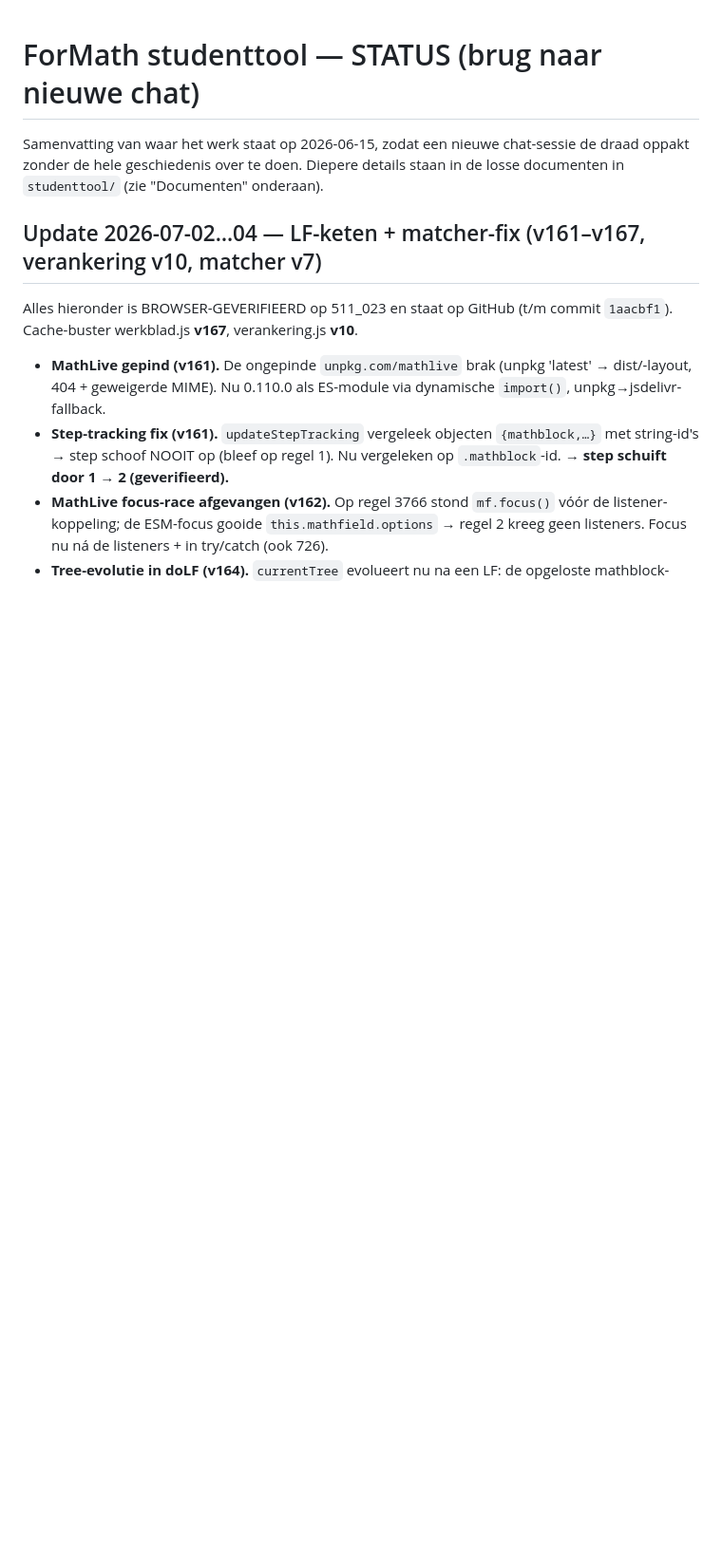
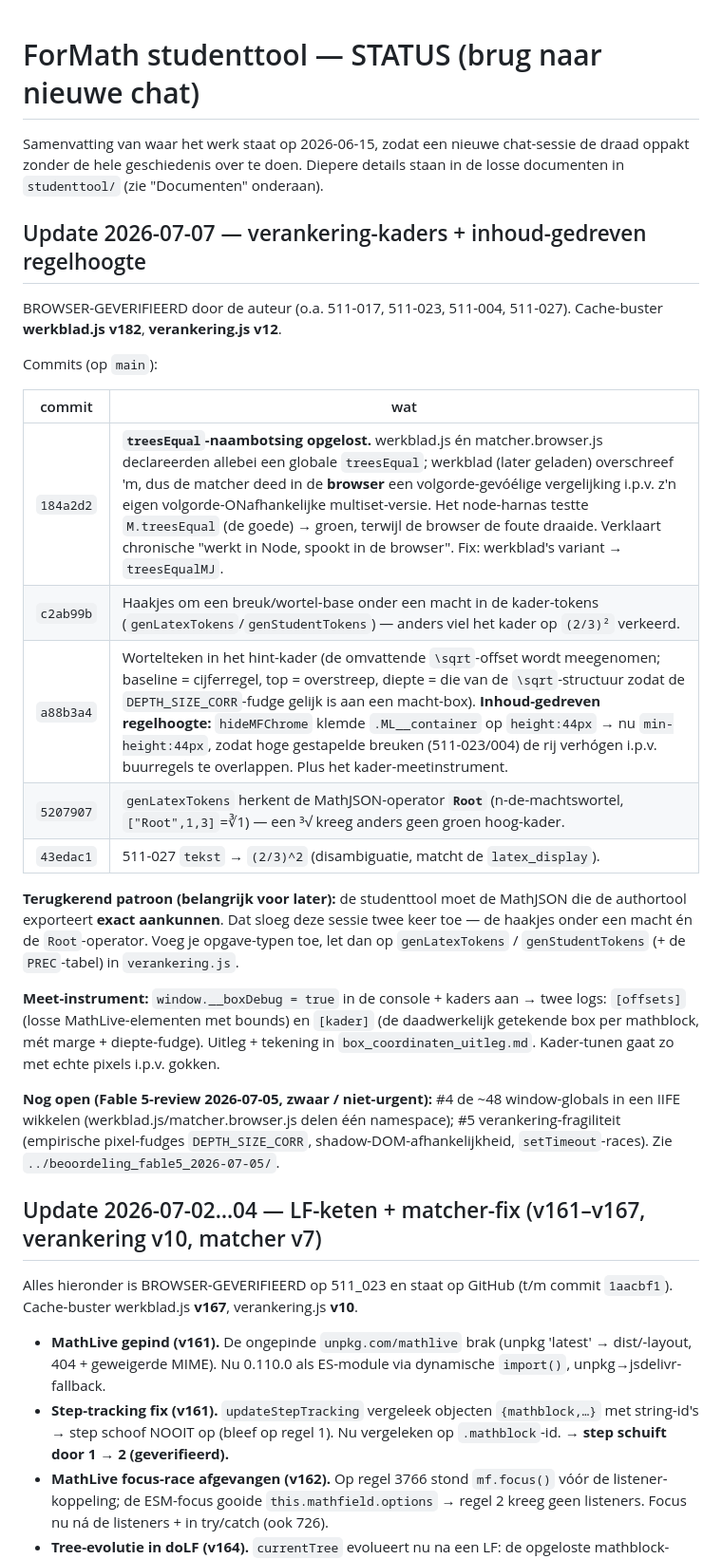
Before and after one commit to demenslens/ForMath, a Markdown page: studenttool/STATUS.md, the part around the change. Shown at 95% size. Rendered like a GitHub page; blank space fills up the shorter version.

Commit message:
studenttool: STATUS bijgewerkt (2026-07-07 verankering-kaders + inhoud-gedreven regelhoogte)
Sessie-samenvatting: commits, het terugkerende patroon (studenttool moet de
authortool-MathJSON exact aankunnen: haakjes onder een macht + Root-operator),
het kader-meetinstrument, en de open Fable 5-punten #4/#5.

Co-Authored-By: Claude Opus 4.8 <noreply@anthropic.com>

```diff
--- a/studenttool/STATUS.md
+++ b/studenttool/STATUS.md
@@ -3,6 +3,38 @@
 Samenvatting van waar het werk staat op 2026-06-15, zodat een nieuwe chat-sessie
 de draad oppakt zonder de hele geschiedenis over te doen. Diepere details staan in
 de losse documenten in `studenttool/` (zie "Documenten" onderaan).
+
+## Update 2026-07-07 — verankering-kaders + inhoud-gedreven regelhoogte
+
+BROWSER-GEVERIFIEERD door de auteur (o.a. 511-017, 511-023, 511-004, 511-027).
+Cache-buster **werkblad.js v182**, **verankering.js v12**.
+
+Commits (op `main`):
+
+| commit | wat |
+|---|---|
+| `184a2d2` | **`treesEqual`-naambotsing opgelost.** werkblad.js én matcher.browser.js declareerden allebei een globale `treesEqual`; werkblad (later geladen) overschreef 'm, dus de matcher deed in de **browser** een volgorde-gevóélige vergelijking i.p.v. z'n eigen volgorde-ONafhankelijke multiset-versie. Het node-harnas testte `M.treesEqual` (de goede) → groen, terwijl de browser de foute draaide. Verklaart chronische "werkt in Node, spookt in de browser". Fix: werkblad's variant → `treesEqualMJ`. |
+| `c2ab99b` | Haakjes om een breuk/wortel-base onder een macht in de kader-tokens (`genLatexTokens`/`genStudentTokens`) — anders viel het kader op `(2/3)²` verkeerd. |
+| `a88b3a4` | Wortelteken in het hint-kader (de omvattende `\sqrt`-offset wordt meegenomen; baseline = cijferregel, top = overstreep, diepte = die van de `\sqrt`-structuur zodat de `DEPTH_SIZE_CORR`-fudge gelijk is aan een macht-box). **Inhoud-gedreven regelhoogte:** `hideMFChrome` klemde `.ML__container` op `height:44px` → nu `min-height:44px`, zodat hoge gestapelde breuken (511-023/004) de rij verhógen i.p.v. buurregels te overlappen. Plus het kader-meetinstrument. |
+| `5207907` | `genLatexTokens` herkent de MathJSON-operator **`Root`** (n-de-machtswortel, `["Root",1,3]`=∛1) — een ³√ kreeg anders geen groen hoog-kader. |
+| `43edac1` | 511-027 `tekst` → `(2/3)^2` (disambiguatie, matcht de `latex_display`). |
+
+**Terugkerend patroon (belangrijk voor later):** de studenttool moet de MathJSON die
+de authortool exporteert **exact aankunnen**. Dat sloeg deze sessie twee keer toe —
+de haakjes onder een macht én de `Root`-operator. Voeg je opgave-typen toe, let dan
+op `genLatexTokens` / `genStudentTokens` (+ de `PREC`-tabel) in `verankering.js`.
+
+**Meet-instrument:** `window.__boxDebug = true` in de console + kaders aan → twee
+logs: `[offsets]` (losse MathLive-elementen met bounds) en `[kader]` (de
+daadwerkelijk getekende box per mathblock, mét marge + diepte-fudge). Uitleg +
+tekening in `box_coordinaten_uitleg.md`. Kader-tunen gaat zo met echte pixels
+i.p.v. gokken.
+
+**Nog open (Fable 5-review 2026-07-05, zwaar / niet-urgent):** #4 de ~48
+window-globals in een IIFE wikkelen (werkblad.js/matcher.browser.js delen één
+namespace); #5 verankering-fragiliteit (empirische pixel-fudges `DEPTH_SIZE_CORR`,
+shadow-DOM-afhankelijkheid, `setTimeout`-races). Zie
+`../beoordeling_fable5_2026-07-05/`.
 
 ## Update 2026-07-02…04 — LF-keten + matcher-fix (v161–v167, verankering v10, matcher v7)
 
```
